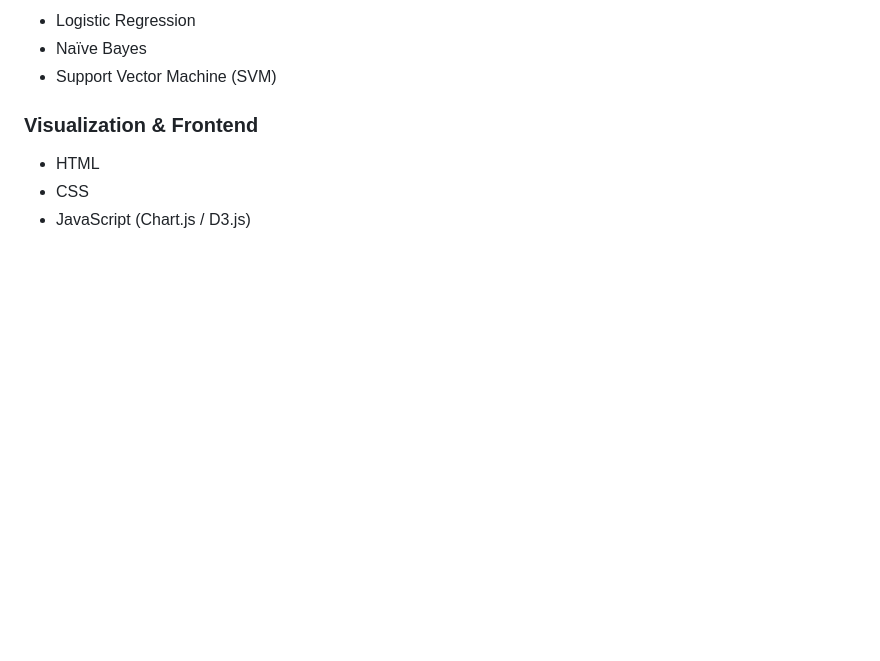
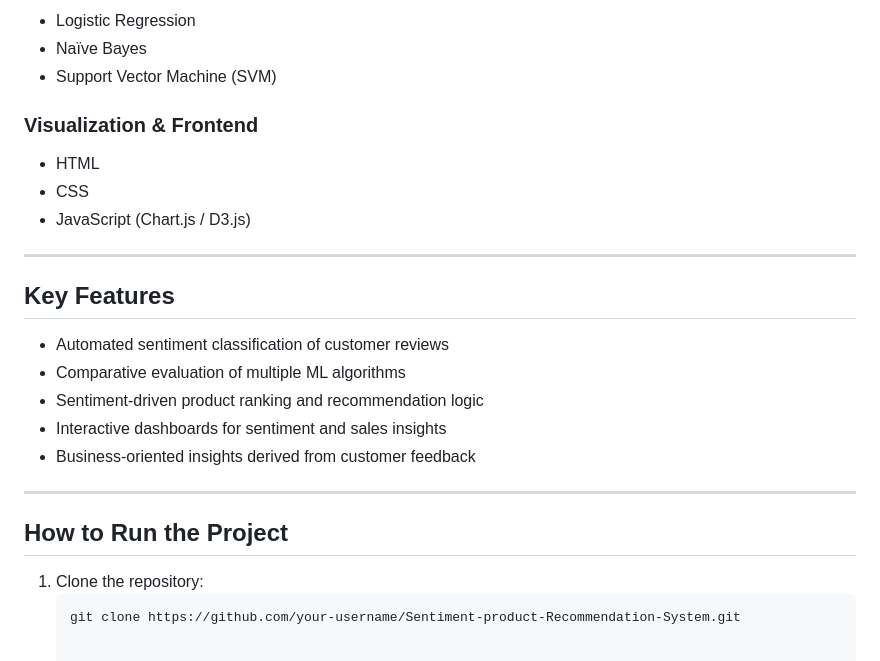
Before and after one commit to Kha998/Sentiment-product-Recommendation-System, a Markdown page: README.md, the part around the change. Rendered like a GitHub page; blank space fills up the shorter version.

````diff
--- a/README.md
+++ b/README.md
@@ -94,3 +94,21 @@ The system follows a modular and scalable architecture:
 - HTML
 - CSS
 - JavaScript (Chart.js / D3.js)
+
+
+---
+
+## Key Features
+- Automated sentiment classification of customer reviews
+- Comparative evaluation of multiple ML algorithms
+- Sentiment-driven product ranking and recommendation logic
+- Interactive dashboards for sentiment and sales insights
+- Business-oriented insights derived from customer feedback
+
+---
+
+## How to Run the Project
+
+1. Clone the repository:
+   ```bash
+   git clone https://github.com/your-username/Sentiment-product-Recommendation-System.git
````
